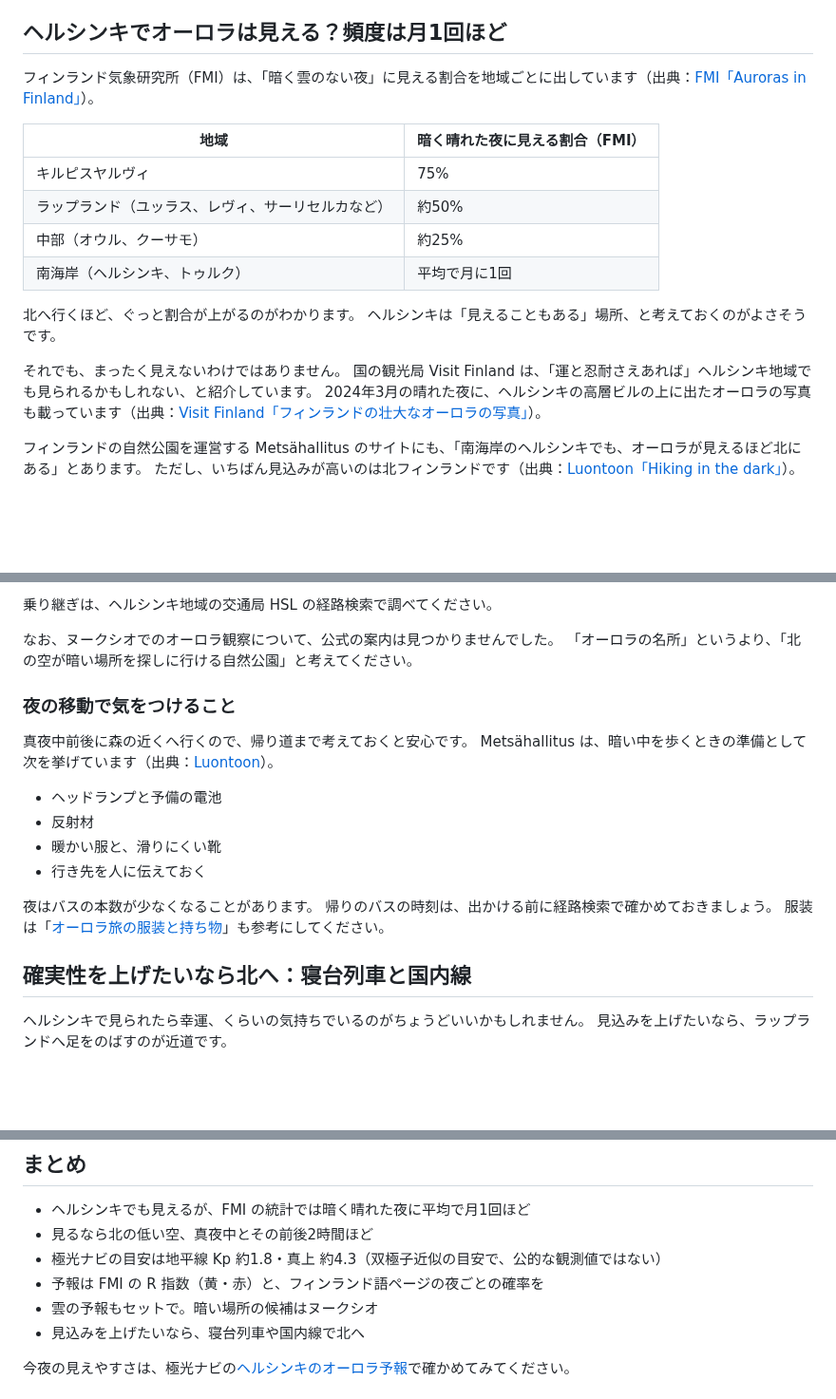
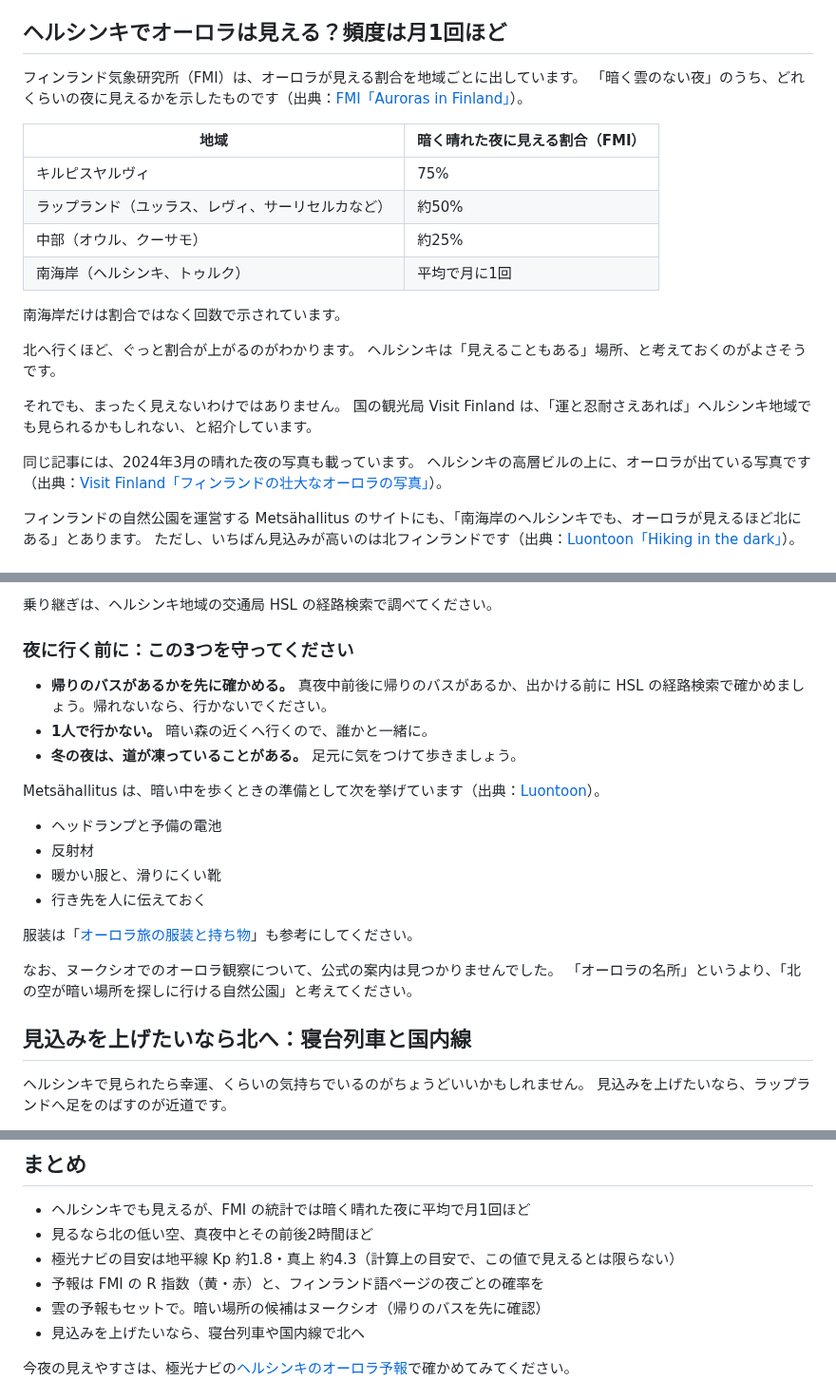
Before and after one commit to gaaasuu2013-prog/aurora, a Markdown page: content/blog/helsinki-aurora.md, 3 parts joined by grey strips. Shown at 95% size. Rendered like a GitHub page; blank space fills up the shorter version.

```diff
--- a/content/blog/helsinki-aurora.md
+++ b/content/blog/helsinki-aurora.md
@@ -20,7 +20,8 @@ status: draft
 
 ## ヘルシンキでオーロラは見える？頻度は月1回ほど
 
-フィンランド気象研究所（FMI）は、「暗く雲のない夜」に見える割合を地域ごとに出しています（出典：[FMI「Auroras in Finland」](https://en.ilmatieteenlaitos.fi/auroras-in-finland)）。
+フィンランド気象研究所（FMI）は、オーロラが見える割合を地域ごとに出しています。
+「暗く雲のない夜」のうち、どれくらいの夜に見えるかを示したものです（出典：[FMI「Auroras in Finland」](https://en.ilmatieteenlaitos.fi/auroras-in-finland)）。
 
 | 地域 | 暗く晴れた夜に見える割合（FMI） |
 |---|---|
@@ -29,12 +30,16 @@ status: draft
 | 中部（オウル、クーサモ） | 約25% |
 | 南海岸（ヘルシンキ、トゥルク） | 平均で月に1回 |
 
+南海岸だけは割合ではなく回数で示されています。
+
 北へ行くほど、ぐっと割合が上がるのがわかります。
 ヘルシンキは「見えることもある」場所、と考えておくのがよさそうです。
 
 それでも、まったく見えないわけではありません。
 国の観光局 Visit Finland は、「運と忍耐さえあれば」ヘルシンキ地域でも見られるかもしれない、と紹介しています。
-2024年3月の晴れた夜に、ヘルシンキの高層ビルの上に出たオーロラの写真も載っています（出典：[Visit Finland「フィンランドの壮大なオーロラの写真」](https://www.visitfinland.com/ja/kiji-ichiran/finrando-no-sodaina-orora-no-shashin/)）。
+
+同じ記事には、2024年3月の晴れた夜の写真も載っています。
+ヘルシンキの高層ビルの上に、オーロラが出ている写真です（出典：[Visit Finland「フィンランドの壮大なオーロラの写真」](https://www.visitfinland.com/ja/kiji-ichiran/finrando-no-sodaina-orora-no-shashin/)）。
 
 フィンランドの自然公園を運営する Metsähallitus のサイトにも、「南海岸のヘルシンキでも、オーロラが見えるほど北にある」とあります。
 ただし、いちばん見込みが高いのは北フィンランドです（出典：[Luontoon「Hiking in the dark」](https://www.luontoon.fi/en/articles/hiking-in-the-dark)）。
@@ -165,12 +185,12 @@ FMI によると、フィンランドの秋と冬は雲が多く、空の約65
 
 乗り継ぎは、ヘルシンキ地域の交通局 HSL の経路検索で調べてください。
 
-なお、ヌークシオでのオーロラ観察について、公式の案内は見つかりませんでした。
-「オーロラの名所」というより、「北の空が暗い場所を探しに行ける自然公園」と考えてください。
+### 夜に行く前に：この3つを守ってください
 
-### 夜の移動で気をつけること
+- **帰りのバスがあるかを先に確かめる。** 真夜中前後に帰りのバスがあるか、出かける前に HSL の経路検索で確かめましょう。帰れないなら、行かないでください。
+- **1人で行かない。** 暗い森の近くへ行くので、誰かと一緒に。
+- **冬の夜は、道が凍っていることがある。** 足元に気をつけて歩きましょう。
 
-真夜中前後に森の近くへ行くので、帰り道まで考えておくと安心です。
 Metsähallitus は、暗い中を歩くときの準備として次を挙げています（出典：[Luontoon](https://www.luontoon.fi/en/articles/hiking-in-the-dark)）。
 
 - ヘッドランプと予備の電池
@@ -178,11 +198,12 @@ Metsähallitus は、暗い中を歩くときの準備として次を挙げて
 - 暖かい服と、滑りにくい靴
 - 行き先を人に伝えておく
 
-夜はバスの本数が少なくなることがあります。
-帰りのバスの時刻は、出かける前に経路検索で確かめておきましょう。
 服装は「[オーロラ旅の服装と持ち物](aurora-packing-list.html)」も参考にしてください。
 
-## 確実性を上げたいなら北へ：寝台列車と国内線
+なお、ヌークシオでのオーロラ観察について、公式の案内は見つかりませんでした。
+「オーロラの名所」というより、「北の空が暗い場所を探しに行ける自然公園」と考えてください。
+
+## 見込みを上げたいなら北へ：寝台列車と国内線
 
 ヘルシンキで見られたら幸運、くらいの気持ちでいるのがちょうどいいかもしれません。
 見込みを上げたいなら、ラップランドへ足をのばすのが近道です。
@@ -197,9 +218,9 @@ Metsähallitus は、暗い中を歩くときの準備として次を挙げて
 
 - ヘルシンキでも見えるが、FMI の統計では暗く晴れた夜に平均で月1回ほど
 - 見るなら北の低い空、真夜中とその前後2時間ほど
-- 極光ナビの目安は地平線 Kp 約1.8・真上 約4.3（双極子近似の目安で、公的な観測値ではない）
+- 極光ナビの目安は地平線 Kp 約1.8・真上 約4.3（計算上の目安で、この値で見えるとは限らない）
 - 予報は FMI の R 指数（黄・赤）と、フィンランド語ページの夜ごとの確率を
-- 雲の予報もセットで。暗い場所の候補はヌークシオ
+- 雲の予報もセットで。暗い場所の候補はヌークシオ（帰りのバスを先に確認）
 - 見込みを上げたいなら、寝台列車や国内線で北へ
 
 今夜の見えやすさは、極光ナビの[ヘルシンキのオーロラ予報](../helsinki.html)で確かめてみてください。
```
Also changed, not shown: other parts of content/blog/helsinki-aurora.md (+26 -11 lines).
